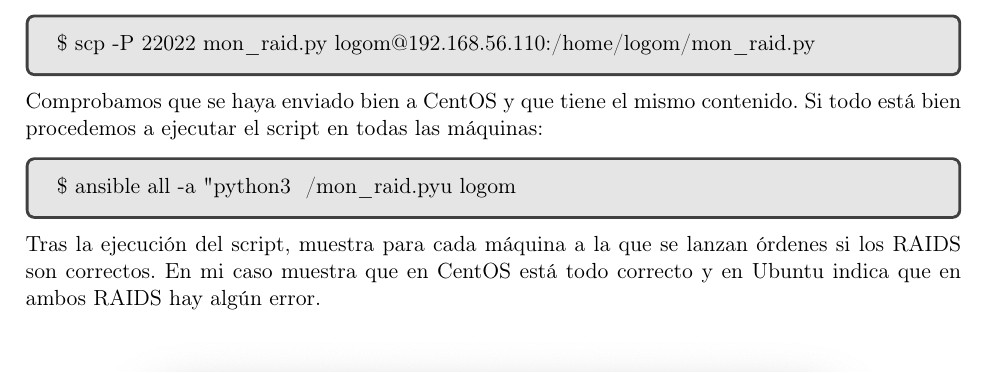
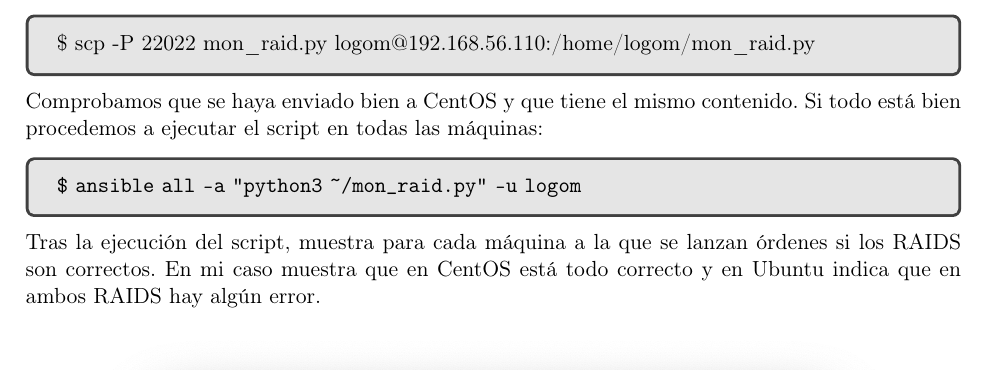
Before and after one commit to mariolopg/ISE-UGR, a LaTeX document (practica_3/practica3.tex): part of page 23 of 25, cut so that both start at the same text. Compiled offline with pdfLaTeX.

Commit message:
fix ansible script command

```diff
--- a/practica_3/practica3.tex
+++ b/practica_3/practica3.tex
@@ -487,7 +487,7 @@ Una vez tenemos copiado el script, lo enviamos a las máquinas que no lo tengan,
 
 Comprobamos que se haya enviado bien a CentOS y que tiene el mismo contenido. Si todo está bien procedemos a ejecutar el script en todas las máquinas:
     \begin{tcolorbox}[colback=black!10, halign=left]
-        \$ ansible all -a "python3 ~/mon\_raid.py" -u logom
+        \begin{verbatim}$ ansible all -a "python3 ~/mon_raid.py" -u logom \end{verbatim}
     \end{tcolorbox}
 
 Tras la ejecución del script, muestra para cada máquina a la que se lanzan órdenes si los RAIDS son correctos. En mi caso muestra que en CentOS está
```
Also changed, not shown: 1 other file.
